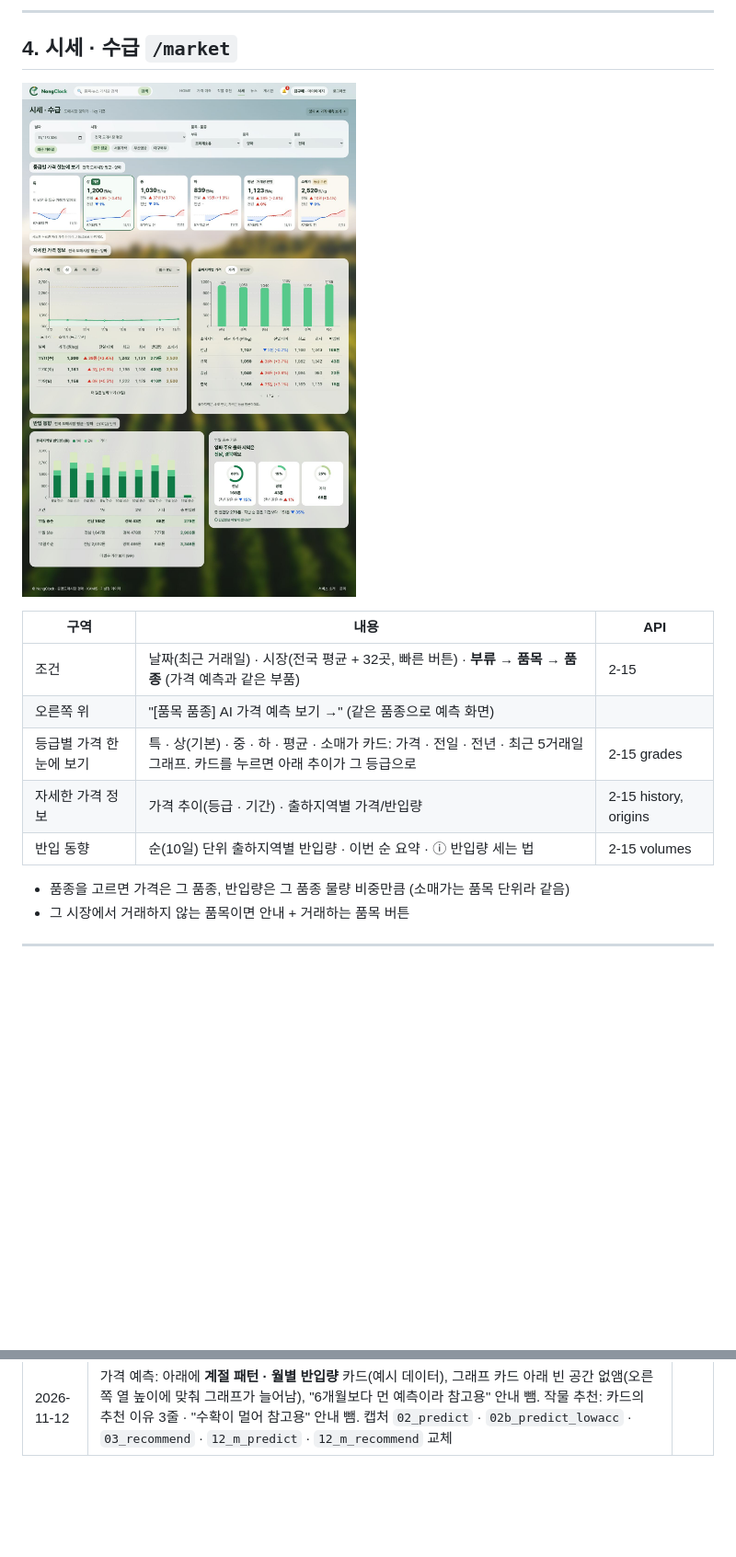
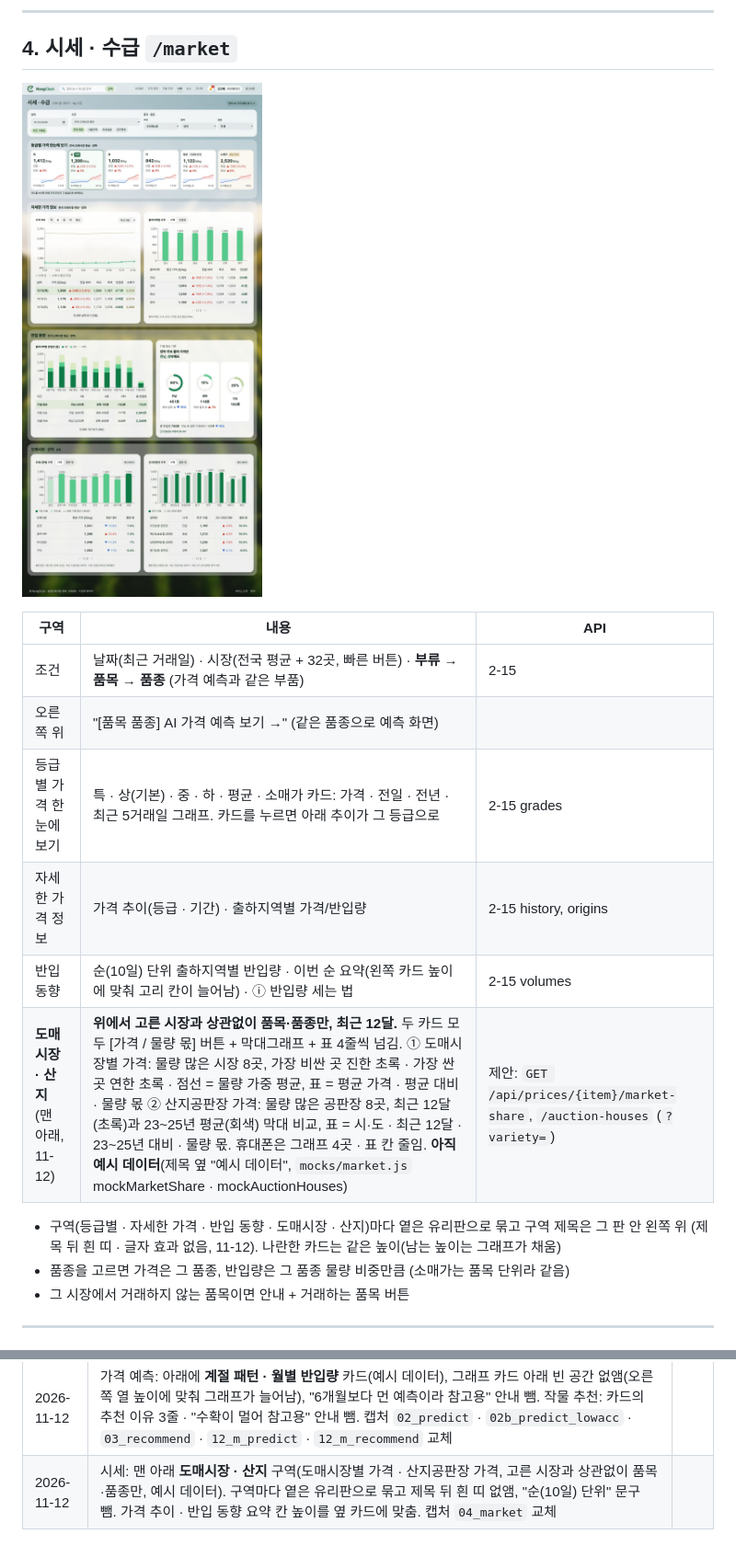
Before and after one commit to juhy99/nong-clock, a Markdown page: docs/05_ui_spec.md, 2 parts joined by grey strips. Shown at 92% size. Drawn GitHub-style; pictures changed too: docs/ui/04_market.jpg; blank space fills up the shorter version.

```diff
--- a/docs/05_ui_spec.md
+++ b/docs/05_ui_spec.md
@@ -169,8 +169,10 @@ NongClock(농클락, 옛 이름 팜비드) 사용자 사이트(`/`)와 관리자
 | 오른쪽 위 | "[품목 품종] AI 가격 예측 보기 →" (같은 품종으로 예측 화면) | |
 | 등급별 가격 한눈에 보기 | 특 · 상(기본) · 중 · 하 · 평균 · 소매가 카드: 가격 · 전일 · 전년 · 최근 5거래일 그래프. 카드를 누르면 아래 추이가 그 등급으로 | 2-15 grades |
 | 자세한 가격 정보 | 가격 추이(등급 · 기간) · 출하지역별 가격/반입량 | 2-15 history, origins |
-| 반입 동향 | 순(10일) 단위 출하지역별 반입량 · 이번 순 요약 · ⓘ 반입량 세는 법 | 2-15 volumes |
+| 반입 동향 | 순(10일) 단위 출하지역별 반입량 · 이번 순 요약(왼쪽 카드 높이에 맞춰 고리 칸이 늘어남) · ⓘ 반입량 세는 법 | 2-15 volumes |
+| **도매시장 · 산지** (맨 아래, 11-12) | **위에서 고른 시장과 상관없이 품목·품종만, 최근 12달.** 두 카드 모두 [가격 / 물량 몫] 버튼 + 막대그래프 + 표 4줄씩 넘김. ① 도매시장별 가격: 물량 많은 시장 8곳, 가장 비싼 곳 진한 초록 · 가장 싼 곳 연한 초록 · 점선 = 물량 가중 평균, 표 = 평균 가격 · 평균 대비 · 물량 몫 ② 산지공판장 가격: 물량 많은 공판장 8곳, 최근 12달(초록)과 23~25년 평균(회색) 막대 비교, 표 = 시·도 · 최근 12달 · 23~25년 대비 · 물량 몫. 휴대폰은 그래프 4곳 · 표 칸 줄임. **아직 예시 데이터**(제목 옆 "예시 데이터", `mocks/market.js` mockMarketShare · mockAuctionHouses) | 제안: `GET /api/prices/{item}/market-share`, `/auction-houses` (`?variety=`) |
 
+- 구역(등급별 · 자세한 가격 · 반입 동향 · 도매시장 · 산지)마다 옅은 유리판으로 묶고 구역 제목은 그 판 안 왼쪽 위 (제목 뒤 흰 띠 · 글자 효과 없음, 11-12). 나란한 카드는 같은 높이(남는 높이는 그래프가 채움)
 - 품종을 고르면 가격은 그 품종, 반입량은 그 품종 물량 비중만큼 (소매가는 품목 단위라 같음)
 - 그 시장에서 거래하지 않는 품목이면 안내 + 거래하는 품목 버튼
 
@@ -277,3 +279,4 @@ API 2-8 ~ 2-11
 | 2026-11-11 | 로고 옆 "농산물 가격 예측" 글자 뺌 · 모든 화면 제목 굵게. 작물 추천: 흙 pH·임대료 설명을 칸 이름 옆 ⓘ 말풍선으로, 순위 숫자 굵게, "가격이 ±n% 달라지면" 줄·계산식 문구 뺌. **홈 날씨 카드를 서버 날씨 수집기 관측(어제 기준)에 연결** (안 쓰던 `WeatherMap` · `RecentWeather` 삭제). 캡처 `01`~`10`, `12_m_*` 교체 | |
 | 2026-11-11 | **사이트 이름 NongClock 으로 통일** — 헤더 로고를 팀 시안 20번(C 링 새싹) 이미지로, 브라우저 탭 아이콘 추가, 탭 제목·바닥글·서비스 소개·뉴스·검색 문구·관리자 로고의 "팜비드/FarmBid" → NongClock, 문의 메일 예시 contact@nongclock.kr. 캡처 모두 교체 | |
 | 2026-11-12 | 가격 예측: 아래에 **계절 패턴 · 월별 반입량** 카드(예시 데이터), 그래프 카드 아래 빈 공간 없앰(오른쪽 열 높이에 맞춰 그래프가 늘어남), "6개월보다 먼 예측이라 참고용" 안내 뺌. 작물 추천: 카드의 추천 이유 3줄 · "수확이 멀어 참고용" 안내 뺌. 캡처 `02_predict` · `02b_predict_lowacc` · `03_recommend` · `12_m_predict` · `12_m_recommend` 교체 | |
+| 2026-11-12 | 시세: 맨 아래 **도매시장 · 산지** 구역(도매시장별 가격 · 산지공판장 가격, 고른 시장과 상관없이 품목·품종만, 예시 데이터). 구역마다 옅은 유리판으로 묶고 제목 뒤 흰 띠 없앰, "순(10일) 단위" 문구 뺌. 가격 추이 · 반입 동향 요약 칸 높이를 옆 카드에 맞춤. 캡처 `04_market` 교체 | |
```
Also changed, not shown: 5 other files.
